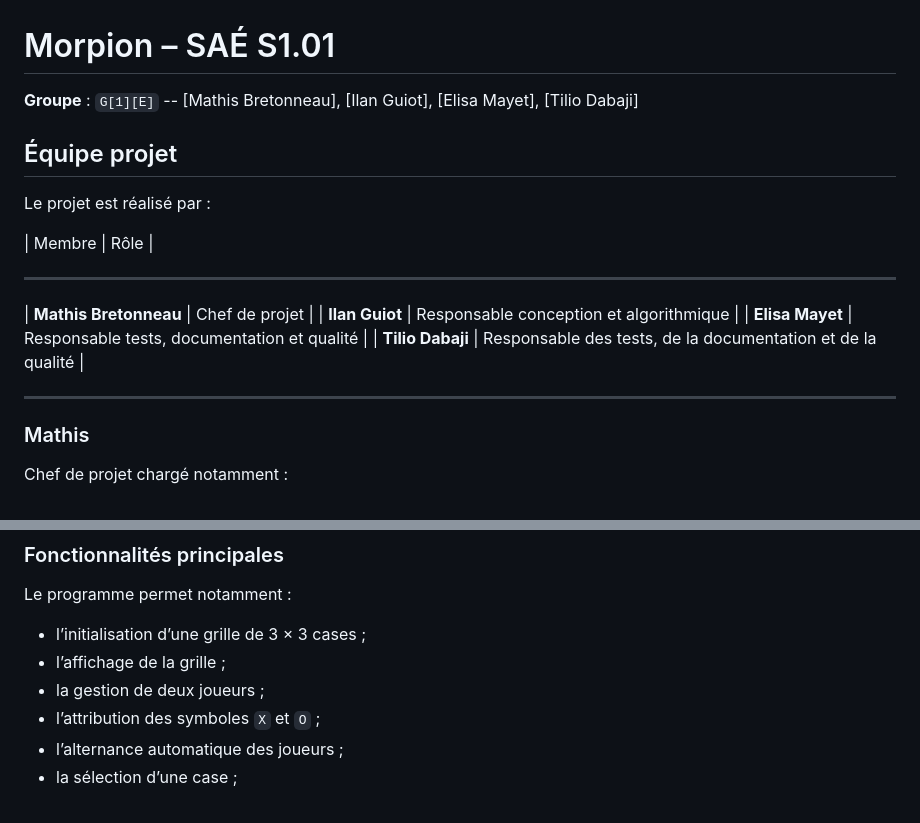
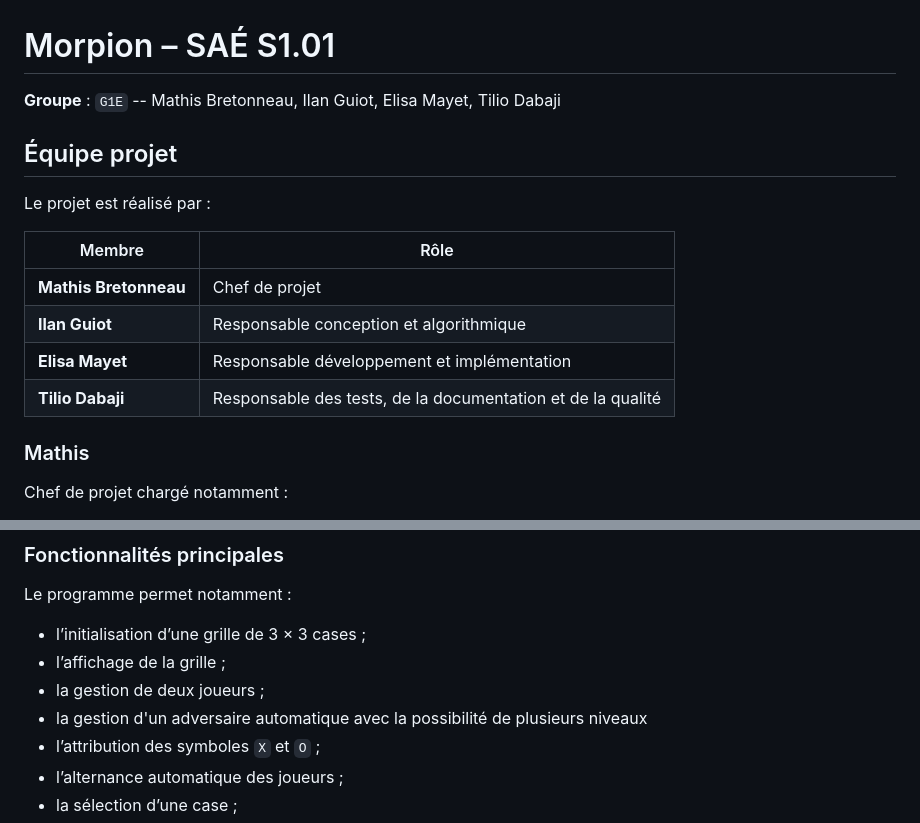
Before and after one commit to D1rkAng3l/projet-morpion-sae, a Markdown page: README.md, 2 parts joined by grey strips. GitHub-like rendering.

```diff
--- a/README.md
+++ b/README.md
@@ -1,20 +1,20 @@
 # Morpion – SAÉ S1.01
 
 
-**Groupe** : `G[1][E]` -- [Mathis Bretonneau], [Ilan Guiot], [Elisa Mayet], [Tilio Dabaji]
+**Groupe** : `G1E` -- Mathis Bretonneau, Ilan Guiot, Elisa Mayet, Tilio Dabaji
 
 
 ## Équipe projet
 
 Le projet est réalisé par :
 
+
 | Membre | Rôle |
-_________________________________________________________________
+|---|---|
 | **Mathis Bretonneau** | Chef de projet |
 | **Ilan Guiot** | Responsable conception et algorithmique |
-| **Elisa Mayet** | Responsable tests, documentation et qualité |
+| **Elisa Mayet** | Responsable développement et implémentation |
 | **Tilio Dabaji** | Responsable des tests, de la documentation et de la qualité |
-_________________________________________________________________
 
 ### Mathis
 
@@ -66,6 +66,7 @@ Le programme permet notamment :
 - l’initialisation d’une grille de 3 × 3 cases ;
 - l’affichage de la grille ;
 - la gestion de deux joueurs ;
+- la gestion d'un adversaire automatique avec la possibilité de plusieurs niveaux
 - l’attribution des symboles `X` et `O` ;
 - l’alternance automatique des joueurs ;
 - la sélection d’une case ;
```
Also changed, not shown: other parts of README.md (+2 -2 lines).
